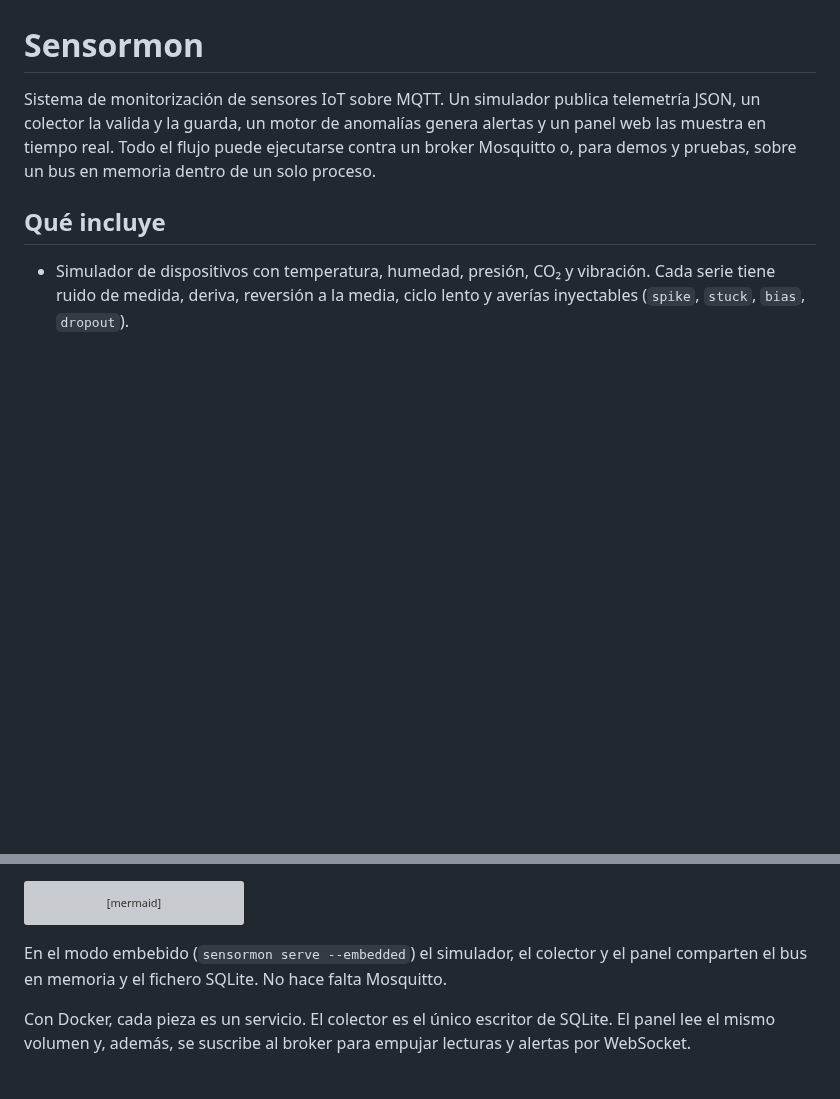
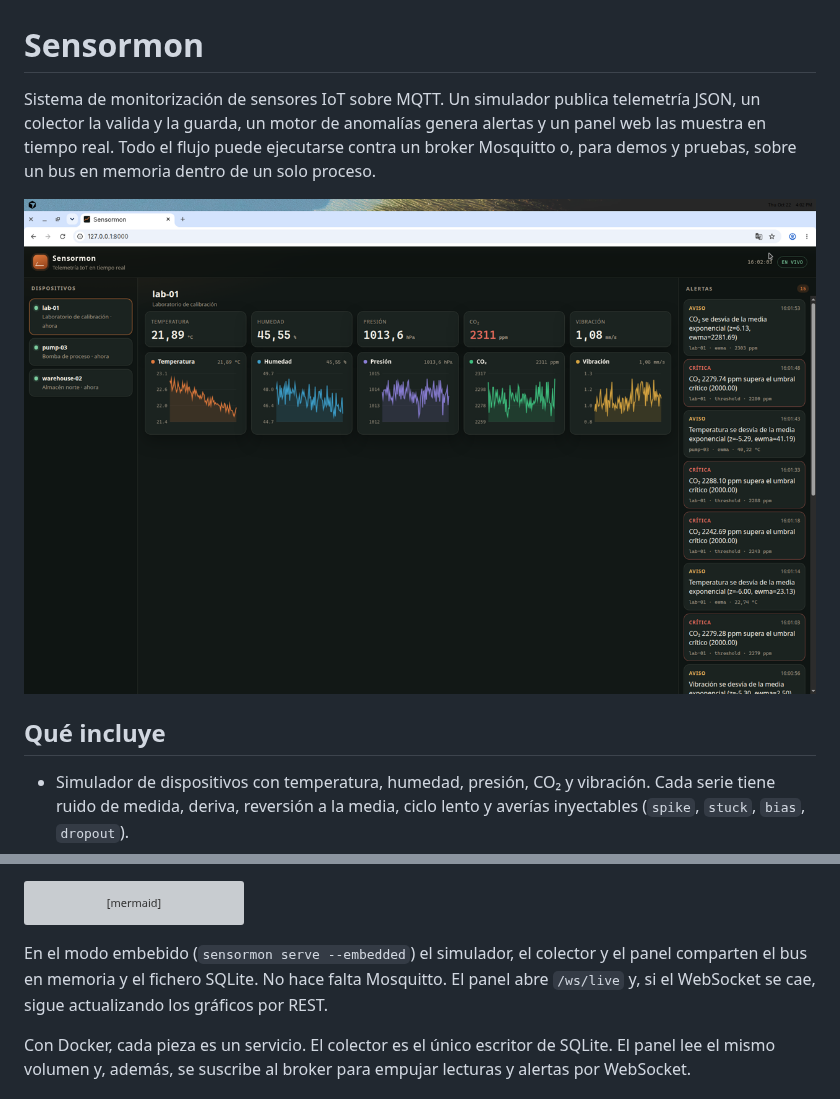
Before and after one commit to eniquecerrud/iot-sensor-monitor, a Markdown page: README.md, 2 parts joined by grey strips. Drawn GitHub-style; pictures changed too: docs/dashboard.png (added); blank space fills up the shorter version; grey boxes are pictures that could not be loaded.

````diff
--- a/README.md
+++ b/README.md
@@ -1,6 +1,8 @@
 # Sensormon
 
 Sistema de monitorización de sensores IoT sobre MQTT. Un simulador publica telemetría JSON, un colector la valida y la guarda, un motor de anomalías genera alertas y un panel web las muestra en tiempo real. Todo el flujo puede ejecutarse contra un broker Mosquitto o, para demos y pruebas, sobre un bus en memoria dentro de un solo proceso.
+
+![Panel en vivo: lab-01 con un pico de CO₂ y alertas críticas](docs/dashboard.png)
 
 ## Qué incluye
 
@@ -34,7 +36,7 @@ flowchart LR
   API --> UI[Panel web]
 ```
 
-En el modo embebido (`sensormon serve --embedded`) el simulador, el colector y el panel comparten el bus en memoria y el fichero SQLite. No hace falta Mosquitto.
+En el modo embebido (`sensormon serve --embedded`) el simulador, el colector y el panel comparten el bus en memoria y el fichero SQLite. No hace falta Mosquitto. El panel abre `/ws/live` y, si el WebSocket se cae, sigue actualizando los gráficos por REST.
 
 Con Docker, cada pieza es un servicio. El colector es el único escritor de SQLite. El panel lee el mismo volumen y, además, se suscribe al broker para empujar lecturas y alertas por WebSocket.
 
````
Also changed, not shown: 3 other files.
